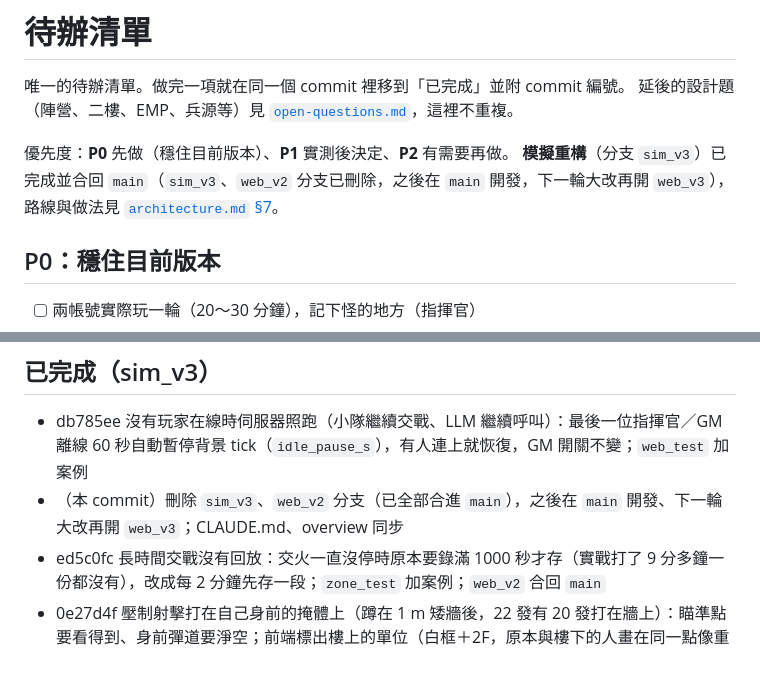
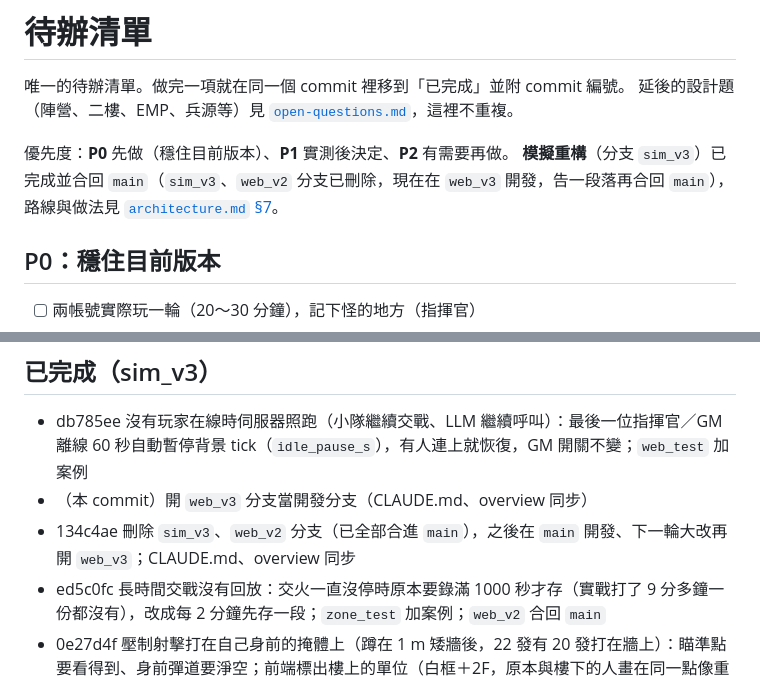
Before and after one commit to kcfan041/shiro_AC, a Markdown page: docs/TODO.md, 2 parts joined by grey strips. GitHub-like rendering.

Commit message:
開 web_v3 開發分支：從 main 開出 web_v3，之後在這裡開發、告一段落再合回 main；CLAUDE.md、overview 的開發分支改成 web_v3，TODO 補上前一筆編號 134c4ae。只改文件，沒有行為改動，不需測試。

```diff
--- a/docs/TODO.md
+++ b/docs/TODO.md
@@ -4,7 +4,7 @@
 延後的設計題（陣營、二樓、EMP、兵源等）見 [`open-questions.md`](open-questions.md)，這裡不重複。
 
 優先度：**P0** 先做（穩住目前版本）、**P1** 實測後決定、**P2** 有需要再做。
-**模擬重構**（分支 `sim_v3`）已完成並合回 `main`（`sim_v3`、`web_v2` 分支已刪除，之後在 `main` 開發，下一輪大改再開 `web_v3`），路線與做法見 [`architecture.md` §7](architecture.md#7-模擬重構已採用分支-sim_v3)。
+**模擬重構**（分支 `sim_v3`）已完成並合回 `main`（`sim_v3`、`web_v2` 分支已刪除，現在在 `web_v3` 開發，告一段落再合回 `main`），路線與做法見 [`architecture.md` §7](architecture.md#7-模擬重構已採用分支-sim_v3)。
 
 ## P0：穩住目前版本
 
@@ -36,7 +36,8 @@
 ## 已完成（sim_v3）
 
 - db785ee 沒有玩家在線時伺服器照跑（小隊繼續交戰、LLM 繼續呼叫）：最後一位指揮官／GM 離線 60 秒自動暫停背景 tick（`idle_pause_s`），有人連上就恢復，GM 開關不變；`web_test` 加案例
-- （本 commit）刪除 `sim_v3`、`web_v2` 分支（已全部合進 `main`），之後在 `main` 開發、下一輪大改再開 `web_v3`；CLAUDE.md、overview 同步
+- （本 commit）開 `web_v3` 分支當開發分支（CLAUDE.md、overview 同步）
+- 134c4ae 刪除 `sim_v3`、`web_v2` 分支（已全部合進 `main`），之後在 `main` 開發、下一輪大改再開 `web_v3`；CLAUDE.md、overview 同步
 - ed5c0fc 長時間交戰沒有回放：交火一直沒停時原本要錄滿 1000 秒才存（實戰打了 9 分多鐘一份都沒有），改成每 2 分鐘先存一段；`zone_test` 加案例；`web_v2` 合回 `main`
 - 0e27d4f 壓制射擊打在自己身前的掩體上（蹲在 1 m 矮牆後，22 發有 20 發打在牆上）：瞄準點要看得到、身前彈道要淨空；前端標出樓上的單位（白框＋2F，原本與樓下的人畫在同一點像重疊）；`tactical_test` 加案例
 - 58d625e 隊長太容易放棄命令撤退：接敵事件改寫實際狀況（距離、有沒有開火、我方傷亡與壓制，原本一律「近距離接觸」，81 m 外沒開火的一名敵人也一樣），執行命令中遇到威脅時提示詞寫出命令並提醒依實際威脅衡量，撤退仍由隊長決定；`engage_test` 加案例
```
Also changed, not shown: CLAUDE.md (+1 -1 lines), docs/overview.md (+1 -1 lines).
